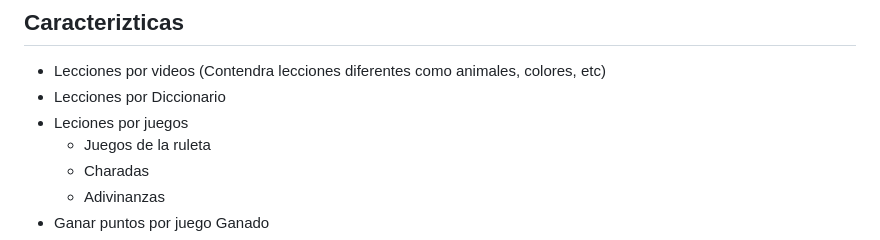
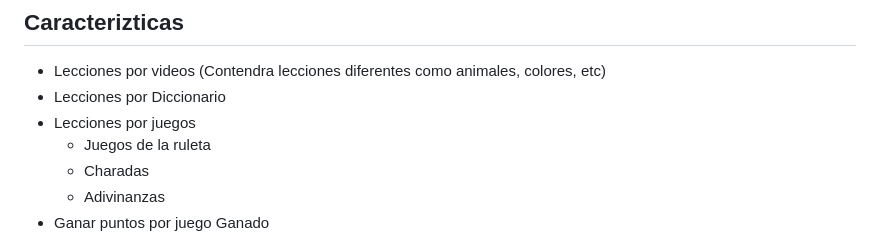
Before and after one commit to eluqm/CS2024-1Grupo03, a Markdown page: README.md, the part around the change. Rendered like a GitHub page.

```diff
--- a/README.md
+++ b/README.md
@@ -23,7 +23,7 @@ El propósito principal del proyecto es desarrollar una plataforma web accesible
 ## Caracterizticas
 - Lecciones por videos (Contendra lecciones diferentes como animales, colores, etc)
 - Lecciones por Diccionario
-- Leciones por juegos
+- Lecciones por juegos
    - Juegos de la ruleta
    - Charadas
    - Adivinanzas
```
